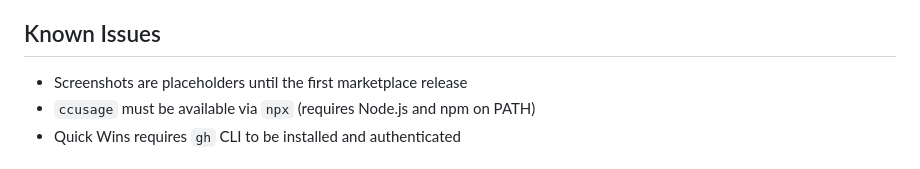
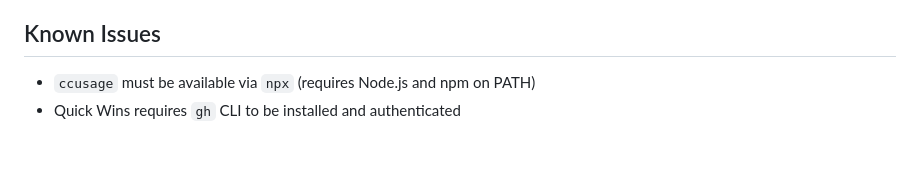
Before and after one commit to frederick-douglas-pearce/codefluent, a Markdown page: vscode-extension/README.md, the part around the change. Rendered like a GitHub page.

Commit message:
Add Usage tab screenshot and remove placeholder notice from README
Co-Authored-By: Claude Opus 4.6 <noreply@anthropic.com>

```diff
--- a/vscode-extension/README.md
+++ b/vscode-extension/README.md
@@ -85,7 +85,6 @@ CodeFluent uses the following API key resolution order:
 
 ## Known Issues
 
-- Screenshots are placeholders until the first marketplace release
 - `ccusage` must be available via `npx` (requires Node.js and npm on PATH)
 - Quick Wins requires `gh` CLI to be installed and authenticated
 
```
Also changed, not shown: images/vscode-usage.png (added).
